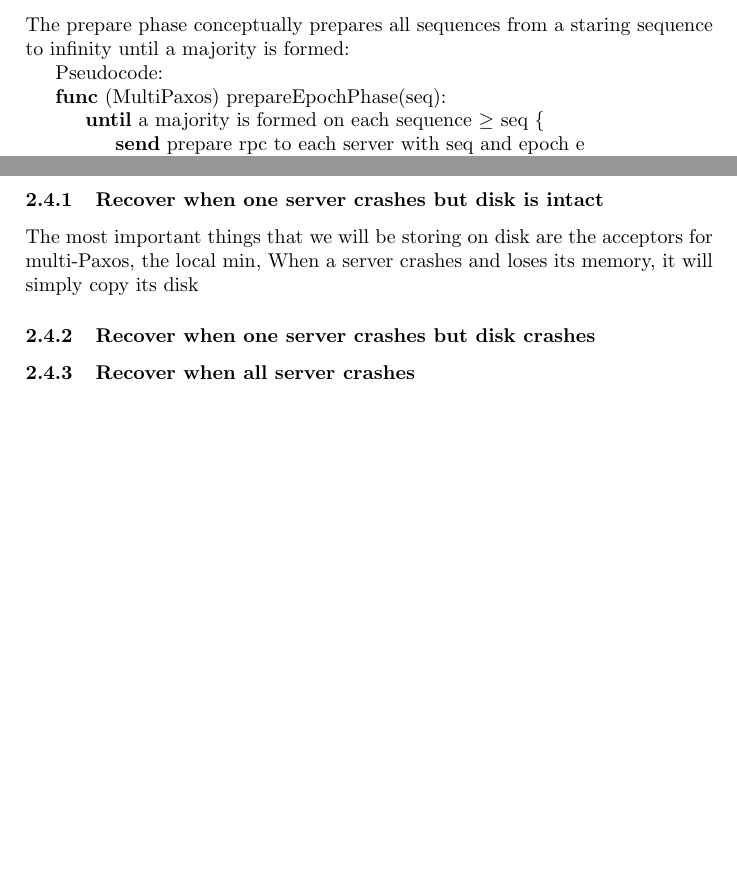
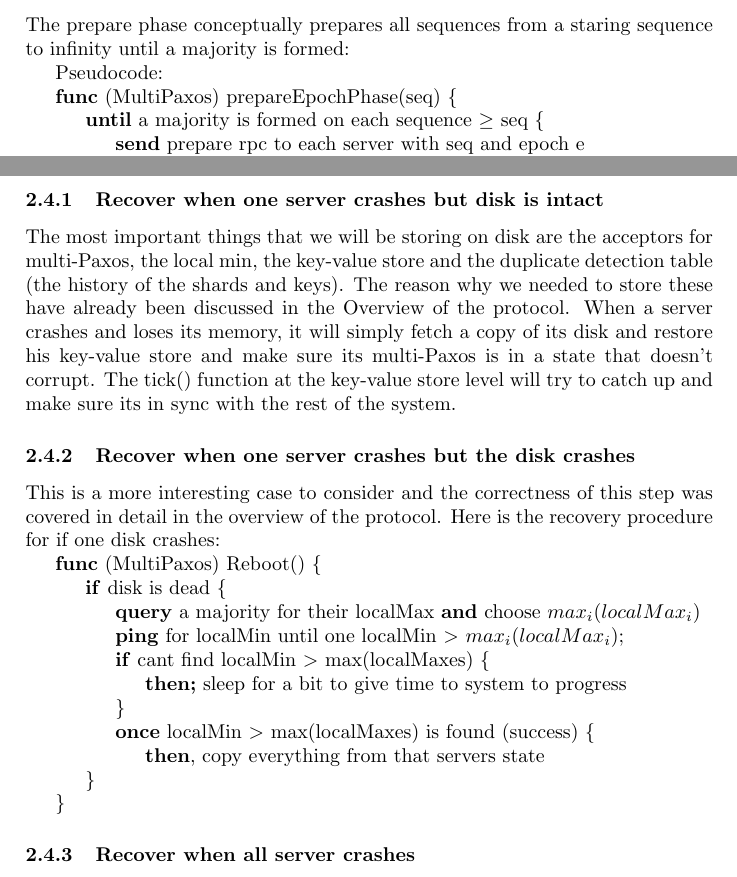
Before and after one commit to brando90/RoadRunner, a LaTeX paper (write-up/write-up.tex): two parts of pages 4 and 5 of 5, joined at a grey line, cut so that both start at the same text. Compiled offline with pdfLaTeX.

Commit message:
finished doing writing the recovery procedure if one disk fails

```diff
--- a/write-up/write-up.tex
+++ b/write-up/write-up.tex
@@ -110,7 +110,7 @@ The prepare phase conceptually prepares all sequences from a staring sequence to
 
 Pseudocode:
 
-\textbf{func} (MultiPaxos) prepareEpochPhase(seq):\\
+\textbf{func} (MultiPaxos) prepareEpochPhase(seq) \{ \\
 \indent \indent \textbf{until} a majority is formed on each sequence $\geq$ seq \{ \\
 \indent \indent \indent \textbf{send} prepare rpc to each server with seq and epoch e \\
 \indent \indent  \} \\
@@ -150,10 +150,27 @@ For more implementation details see the comments, pseudocode or actual code of t
 In this section I will discuss the three most important cases for recovery and how we are persisting things on disk.
 
 \subsubsection{Recover when one server crashes but disk is intact}
-The most important things that we will be storing on disk are the acceptors for multi-Paxos, the local min,
-When a server crashes and loses its memory, it will simply copy its disk
+The most important things that we will be storing on disk are the acceptors for multi-Paxos, the local min, the key-value store and the duplicate detection table (the history of the shards and keys).
+The reason why we needed to store these have already been discussed in the Overview of the protocol.
+When a server crashes and loses its memory, it will simply fetch a copy of its disk and restore his key-value store and make sure its multi-Paxos is in a state that doesn't corrupt.
+The tick() function at the key-value store level will try to catch up and make sure its in sync with the rest of the system.
 
-\subsubsection{Recover when one server crashes but disk crashes}
+\subsubsection{Recover when one server crashes but the disk crashes}
+This is a more interesting case to consider and the correctness of this step was covered in detail in the overview of the protocol.
+Here is the recovery procedure for if one disk crashes:
+
+\textbf{func} (MultiPaxos) Reboot() \{ \\
+\indent \indent \textbf{if} disk is dead \{ \\
+\indent \indent \indent \textbf{query} a majority for their  localMax  \textbf{and} choose $max_{i}(localMax_i)$ \\
+\indent \indent \indent \textbf{ping} for localMin until one localMin $> $ $max_{i}(localMax_i)$; \\
+\indent \indent \indent \textbf{if} cant find localMin $>$ max(localMaxes) \{ \\
+\indent \indent \indent \indent \textbf{then;} sleep for a bit to give time to system to progress \\
+\indent \indent \indent  \} \\
+\indent \indent \indent \textbf{once} localMin $>$ max(localMaxes) is found (success) \{ \\
+\indent  \indent \indent \indent \textbf{then}, copy everything from that servers state\\
+\indent \indent  \} \\
+\indent \}
+
 
 \subsubsection{Recover when all server crashes}
 
```
Also changed, not shown: 1 other file.
